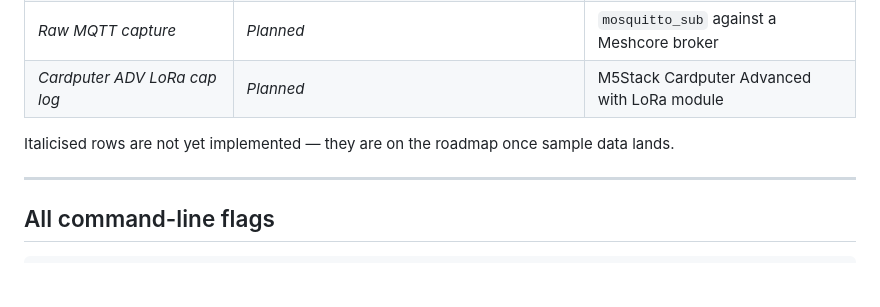
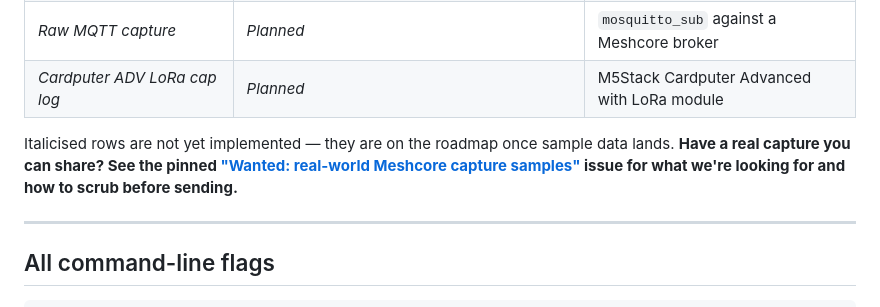
Before and after one commit to Yggdrasil-AI-labs/meshcore-to-wdgwars, a Markdown page: README.md, the part around the change. GitHub-like rendering; blank space fills up the shorter version.

Commit message:
README: link to pinned 'wanted samples' issue
One-liner under the Supported input formats table pointing readers
at issue #1, where we describe what real-world captures we need
(full MeshMapper exports with both sections, DISC samples, Meshcore
Companion serial dumps, MQTT captures, Cardputer ADV logs) and the
scrub policy for sharing them safely.

```diff
--- a/README.md
+++ b/README.md
@@ -91,7 +91,7 @@ Records batch in chunks of **1000** per request.
 | _Raw MQTT capture_ | _Planned_ | `mosquitto_sub` against a Meshcore broker |
 | _Cardputer ADV LoRa cap log_ | _Planned_ | M5Stack Cardputer Advanced with LoRa module |
 
-Italicised rows are not yet implemented — they are on the roadmap once sample data lands.
+Italicised rows are not yet implemented — they are on the roadmap once sample data lands. **Have a real capture you can share? See the pinned ["Wanted: real-world Meshcore capture samples"](https://github.com/HiroAlleyCat/meshcore-to-wdgwars/issues/1) issue for what we're looking for and how to scrub before sending.**
 
 ---
 
```
